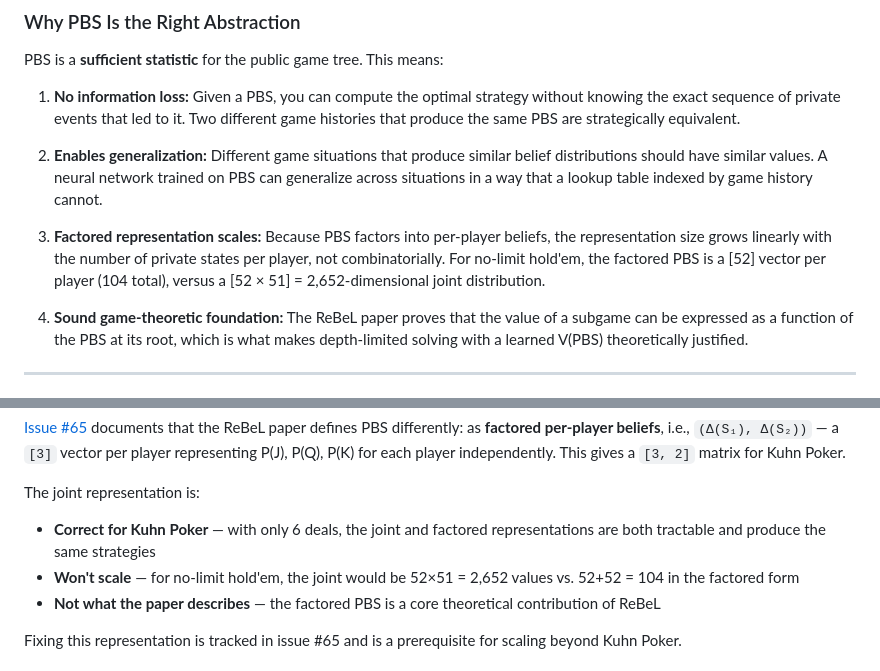
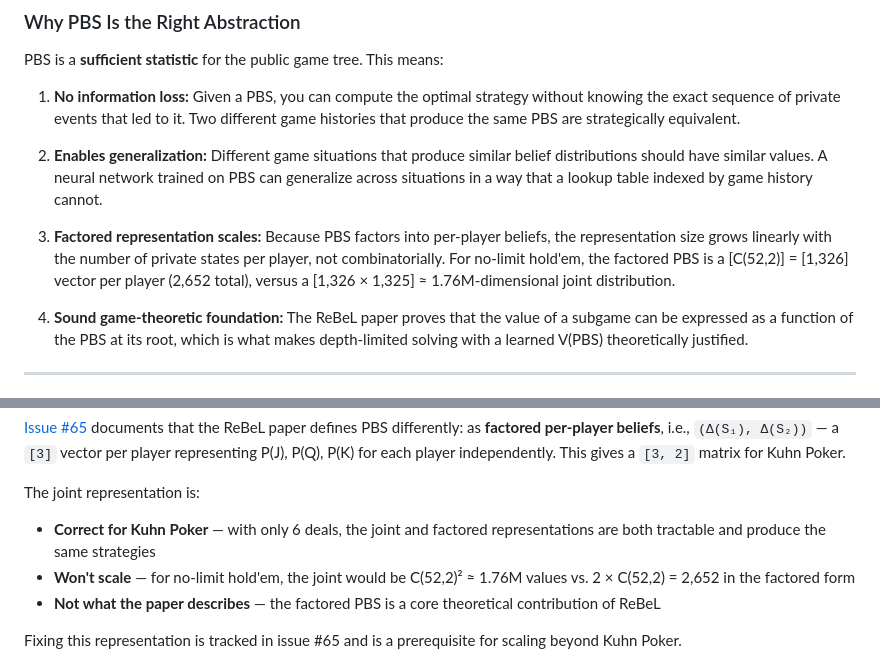
Before and after one commit to svtuck/rebel-poker, a Markdown page: README.md, 2 parts joined by grey strips. Drawn GitHub-style.

Commit message:
Fix NLHE scaling numbers in README: C(52,2)=1326 per player, not 52
Sam noted that in NLHE each player holds a 2-card hand, so the private
state space is C(52,2) = 1,326 per player, not 52. The joint distribution
is ~1.76M, not 2,652.

Co-Authored-By: Claude Opus 4.6 <noreply@anthropic.com>

```diff
--- a/README.md
+++ b/README.md
@@ -117,7 +117,7 @@ PBS is a **sufficient statistic** for the public game tree. This means:
 
 2. **Enables generalization:** Different game situations that produce similar belief distributions should have similar values. A neural network trained on PBS can generalize across situations in a way that a lookup table indexed by game history cannot.
 
-3. **Factored representation scales:** Because PBS factors into per-player beliefs, the representation size grows linearly with the number of private states per player, not combinatorially. For no-limit hold'em, the factored PBS is a [52] vector per player (104 total), versus a [52 × 51] = 2,652-dimensional joint distribution.
+3. **Factored representation scales:** Because PBS factors into per-player beliefs, the representation size grows linearly with the number of private states per player, not combinatorially. For no-limit hold'em, the factored PBS is a [C(52,2)] = [1,326] vector per player (2,652 total), versus a [1,326 × 1,325] ≈ 1.76M-dimensional joint distribution.
 
 4. **Sound game-theoretic foundation:** The ReBeL paper proves that the value of a subgame can be expressed as a function of the PBS at its root, which is what makes depth-limited solving with a learned V(PBS) theoretically justified.
 
@@ -300,7 +300,7 @@ The current implementation represents the PBS as a **joint distribution over all
 
 The joint representation is:
 - **Correct for Kuhn Poker** — with only 6 deals, the joint and factored representations are both tractable and produce the same strategies
-- **Won't scale** — for no-limit hold'em, the joint would be 52×51 = 2,652 values vs. 52+52 = 104 in the factored form
+- **Won't scale** — for no-limit hold'em, the joint would be C(52,2)² ≈ 1.76M values vs. 2 × C(52,2) = 2,652 in the factored form
 - **Not what the paper describes** — the factored PBS is a core theoretical contribution of ReBeL
 
 Fixing this representation is tracked in issue #65 and is a prerequisite for scaling beyond Kuhn Poker.
```
